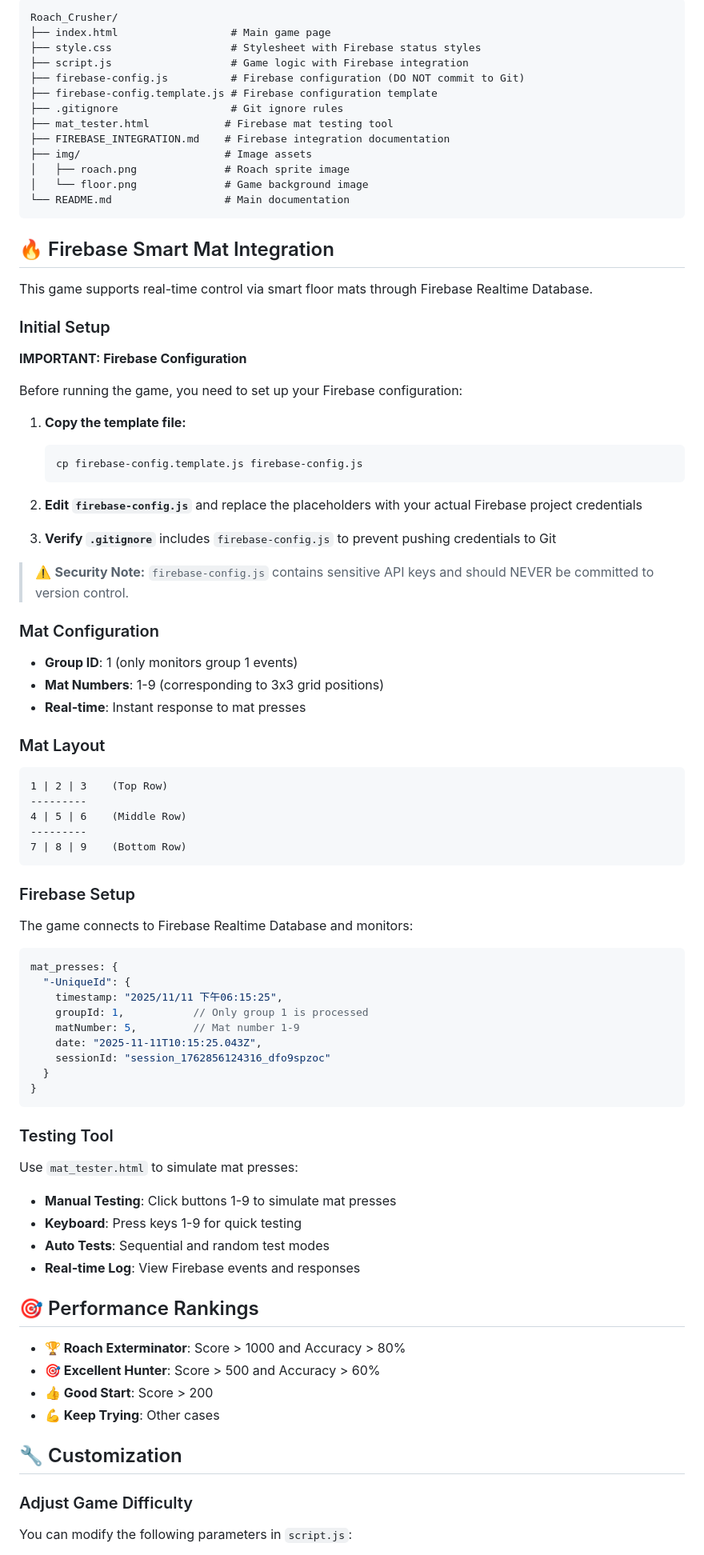
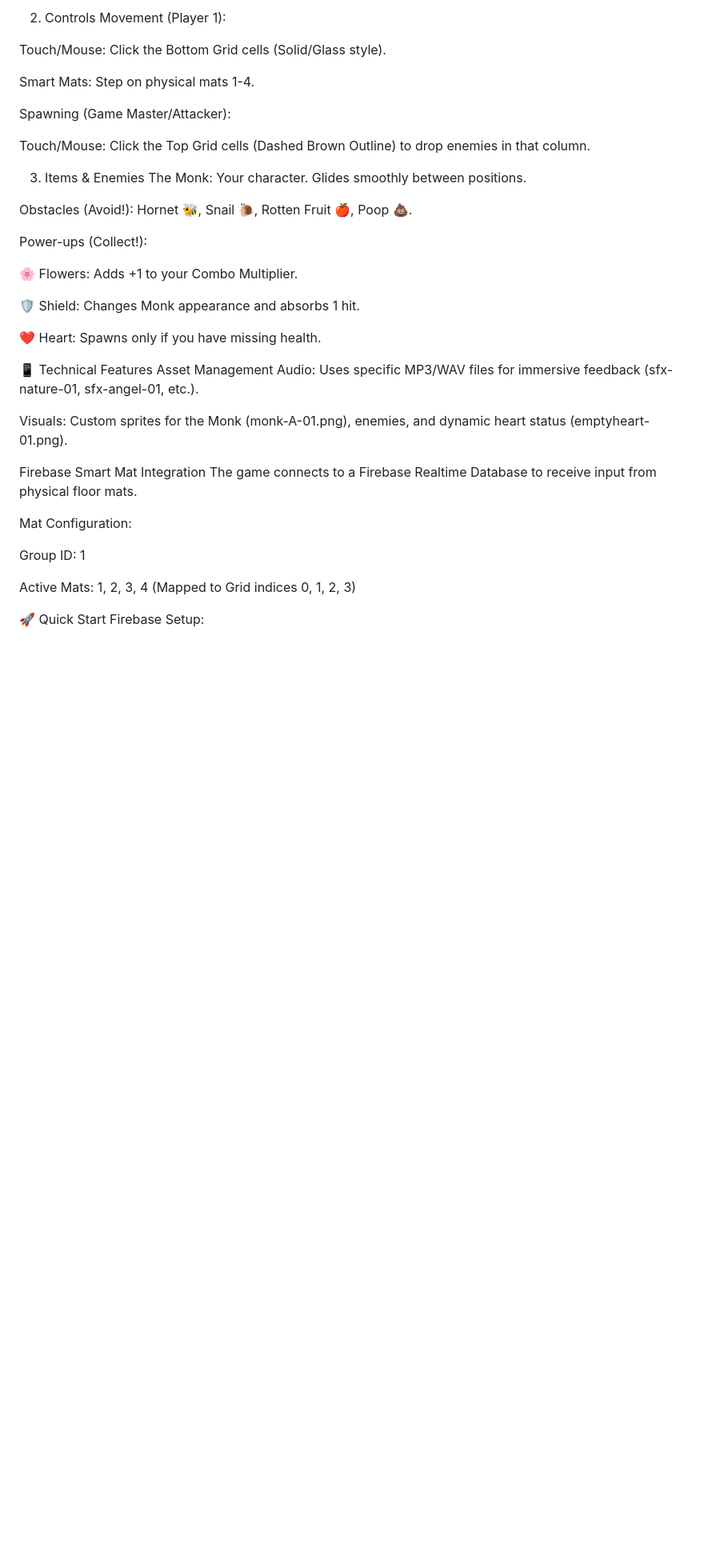
Before and after one commit to LucriiLit/garden-of-balance, a Markdown page: README.md, the part around one of its changes. Shown at 80% size. Rendered like a GitHub page; blank space fills up the shorter version.

````diff
--- a/README.md
+++ b/README.md
@@ -69,85 +32,43 @@ A mobile-optimized web-based roach crushing game with a 3x3 grid layout, featuri
 
-```
-Roach_Crusher/
-├── index.html                  # Main game page
-├── style.css                   # Stylesheet with Firebase status styles
-├── script.js                   # Game logic with Firebase integration
-├── firebase-config.js          # Firebase configuration (DO NOT commit to Git)
-├── firebase-config.template.js # Firebase configuration template
-├── .gitignore                  # Git ignore rules
-├── mat_tester.html            # Firebase mat testing tool
-├── FIREBASE_INTEGRATION.md    # Firebase integration documentation
-├── img/                       # Image assets
-│   ├── roach.png              # Roach sprite image
-│   └── floor.png              # Game background image
-└── README.md                  # Main documentation
-```
+2. Controls
+Movement (Player 1):
 
-## 🔥 Firebase Smart Mat Integration
+Touch/Mouse: Click the Bottom Grid cells (Solid/Glass style).
 
-This game supports real-time control via smart floor mats through Firebase Realtime Database.
+Smart Mats: Step on physical mats 1-4.
 
-### Initial Setup
+Spawning (Game Master/Attacker):
 
-**IMPORTANT: Firebase Configuration**
+Touch/Mouse: Click the Top Grid cells (Dashed Brown Outline) to drop enemies in that column.
 
-Before running the game, you need to set up your Firebase configuration:
+3. Items & Enemies
+The Monk: Your character. Glides smoothly between positions.
 
-1. **Copy the template file:**
-   ```bash
-   cp firebase-config.template.js firebase-config.js
-   ```
+Obstacles (Avoid!): Hornet 🐝, Snail 🐌, Rotten Fruit 🍎, Poop 💩.
 
-2. **Edit `firebase-config.js`** and replace the placeholders with your actual Firebase project credentials
+Power-ups (Collect!):
 
-3. **Verify `.gitignore`** includes `firebase-config.js` to prevent pushing credentials to Git
+🌸 Flowers: Adds +1 to your Combo Multiplier.
 
-> ⚠️ **Security Note:** `firebase-config.js` contains sensitive API keys and should NEVER be committed to version control.
+🛡️ Shield: Changes Monk appearance and absorbs 1 hit.
 
-### Mat Configuration
-- **Group ID**: 1 (only monitors group 1 events)
-- **Mat Numbers**: 1-9 (corresponding to 3x3 grid positions)
-- **Real-time**: Instant response to mat presses
+❤️ Heart: Spawns only if you have missing health.
 
-### Mat Layout
-```
-1 | 2 | 3    (Top Row)
----------
-4 | 5 | 6    (Middle Row)
----------
-7 | 8 | 9    (Bottom Row)
-```
+📱 Technical Features
+Asset Management
+Audio: Uses specific MP3/WAV files for immersive feedback (sfx-nature-01, sfx-angel-01, etc.).
 
-### Firebase Setup
-The game connects to Firebase Realtime Database and monitors:
-```javascript
-mat_presses: {
-  "-UniqueId": {
-    timestamp: "2025/11/11 下午06:15:25",
-    groupId: 1,           // Only group 1 is processed
-    matNumber: 5,         // Mat number 1-9
-    date: "2025-11-11T10:15:25.043Z",
-    sessionId: "session_1762856124316_dfo9spzoc"
-  }
-}
-```
+Visuals: Custom sprites for the Monk (monk-A-01.png), enemies, and dynamic heart status (emptyheart-01.png).
 
-### Testing Tool
-Use `mat_tester.html` to simulate mat presses:
-- **Manual Testing**: Click buttons 1-9 to simulate mat presses
-- **Keyboard**: Press keys 1-9 for quick testing
-- **Auto Tests**: Sequential and random test modes
-- **Real-time Log**: View Firebase events and responses
+Firebase Smart Mat Integration
+The game connects to a Firebase Realtime Database to receive input from physical floor mats.
 
-## 🎯 Performance Rankings
+Mat Configuration:
 
-- **🏆 Roach Exterminator**: Score > 1000 and Accuracy > 80%
-- **🎯 Excellent Hunter**: Score > 500 and Accuracy > 60%
-- **👍 Good Start**: Score > 200
-- **💪 Keep Trying**: Other cases
+Group ID: 1
 
-## 🔧 Customization
+Active Mats: 1, 2, 3, 4 (Mapped to Grid indices 0, 1, 2, 3)
 
-### Adjust Game Difficulty
-You can modify the following parameters in `script.js`:
+🚀 Quick Start
+Firebase Setup:
 
````
Also changed, not shown: other parts of README.md (+50 -101 lines).
